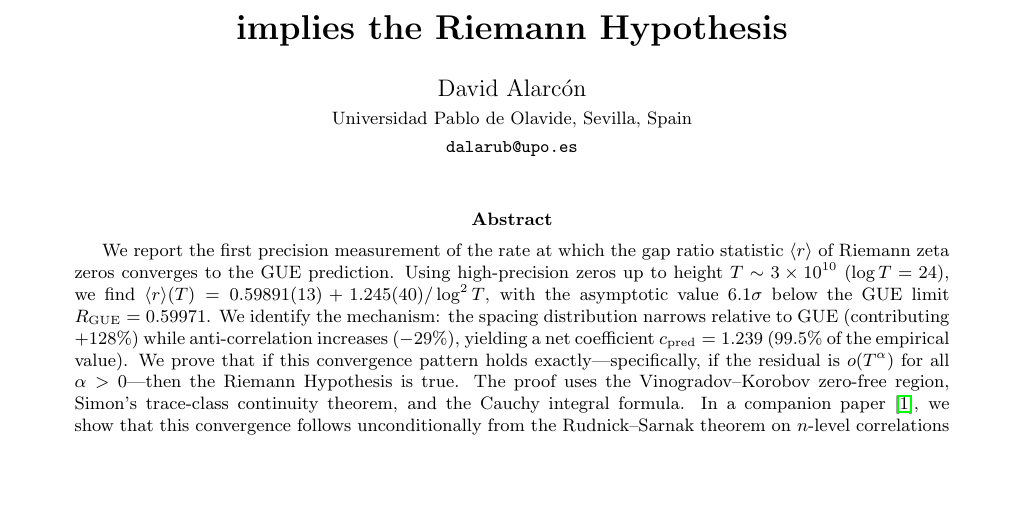
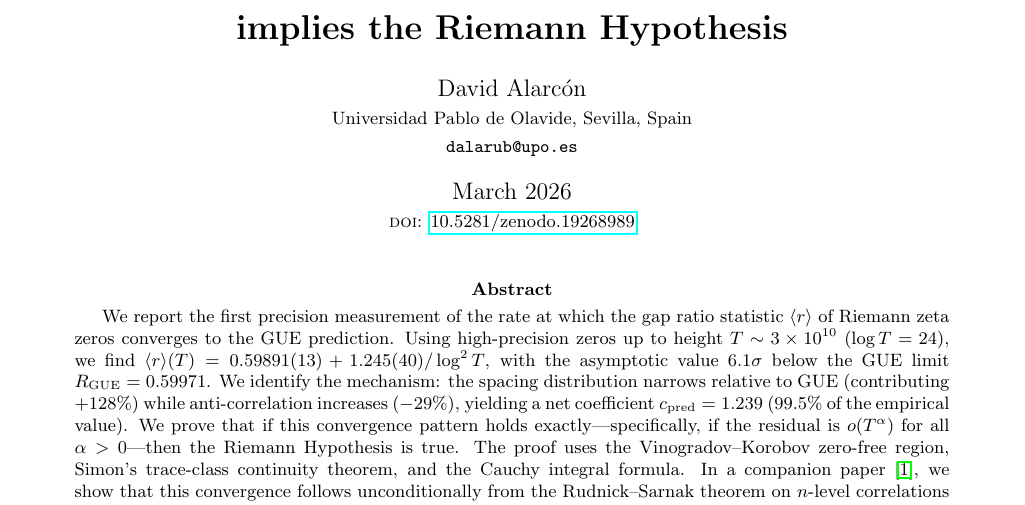
Before and after one commit to dalarconrub/berry-keating-paper-D, a LaTeX paper (main.tex): part of page 1 of 8, cut so that both start at the same text, the shorter picture padded with empty space. Compiled offline with pdfLaTeX.

Commit message:
Add date (March 2026) and Zenodo DOI to title page
Co-Authored-By: Claude Opus 4.6 (1M context) <noreply@anthropic.com>

```diff
--- a/main.tex
+++ b/main.tex
@@ -16,7 +16,8 @@
 \small Universidad Pablo de Olavide, Sevilla, Spain\\
 \small \texttt{dalarub@upo.es}}
 
-\date{}
+\date{March 2026\\[2pt]
+\small \textsc{doi}: \href{https://doi.org/10.5281/zenodo.19268989}{10.5281/zenodo.19268989}}
 
 \begin{document}
 \maketitle
```
Also changed, not shown: main.pdf.
